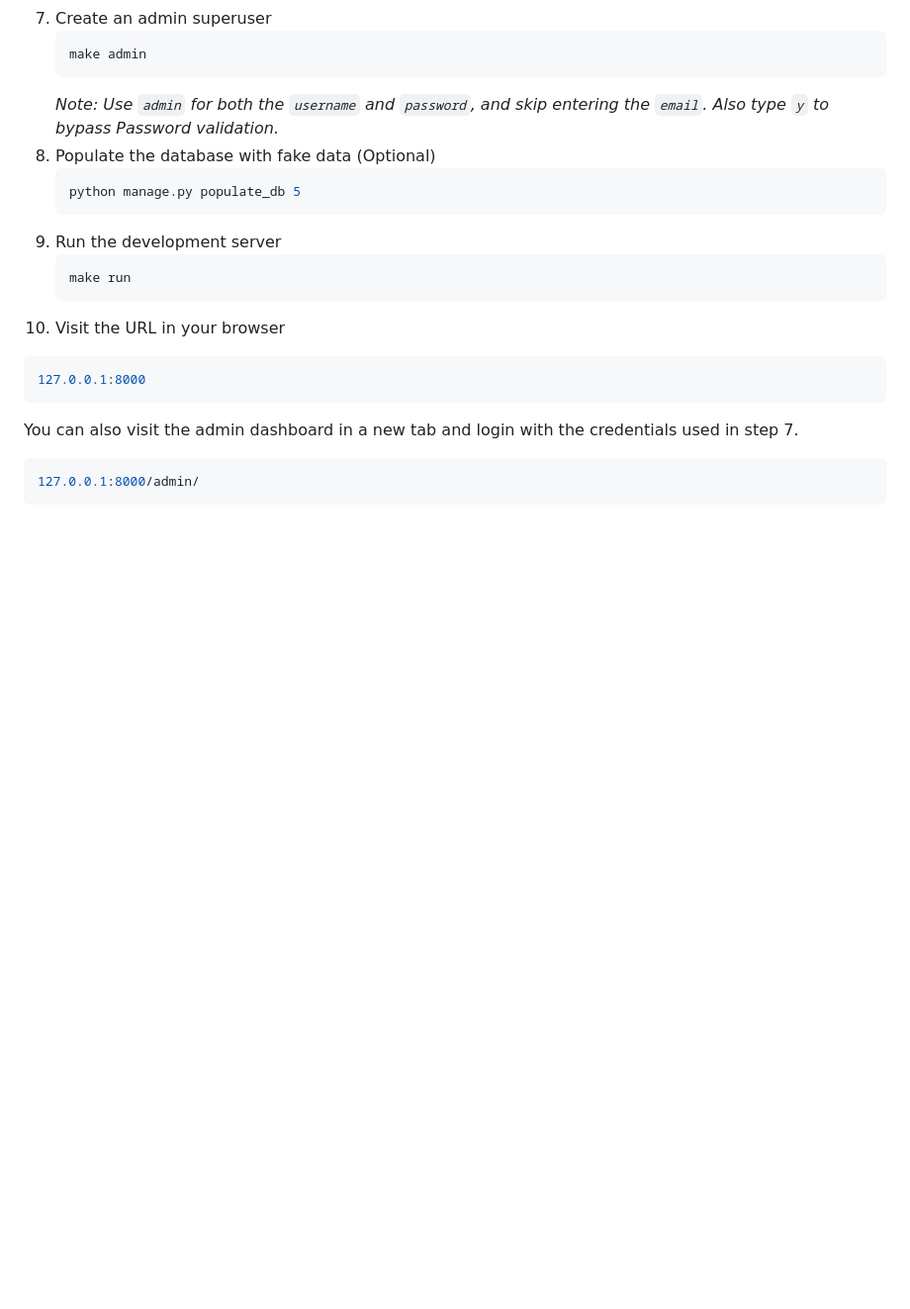
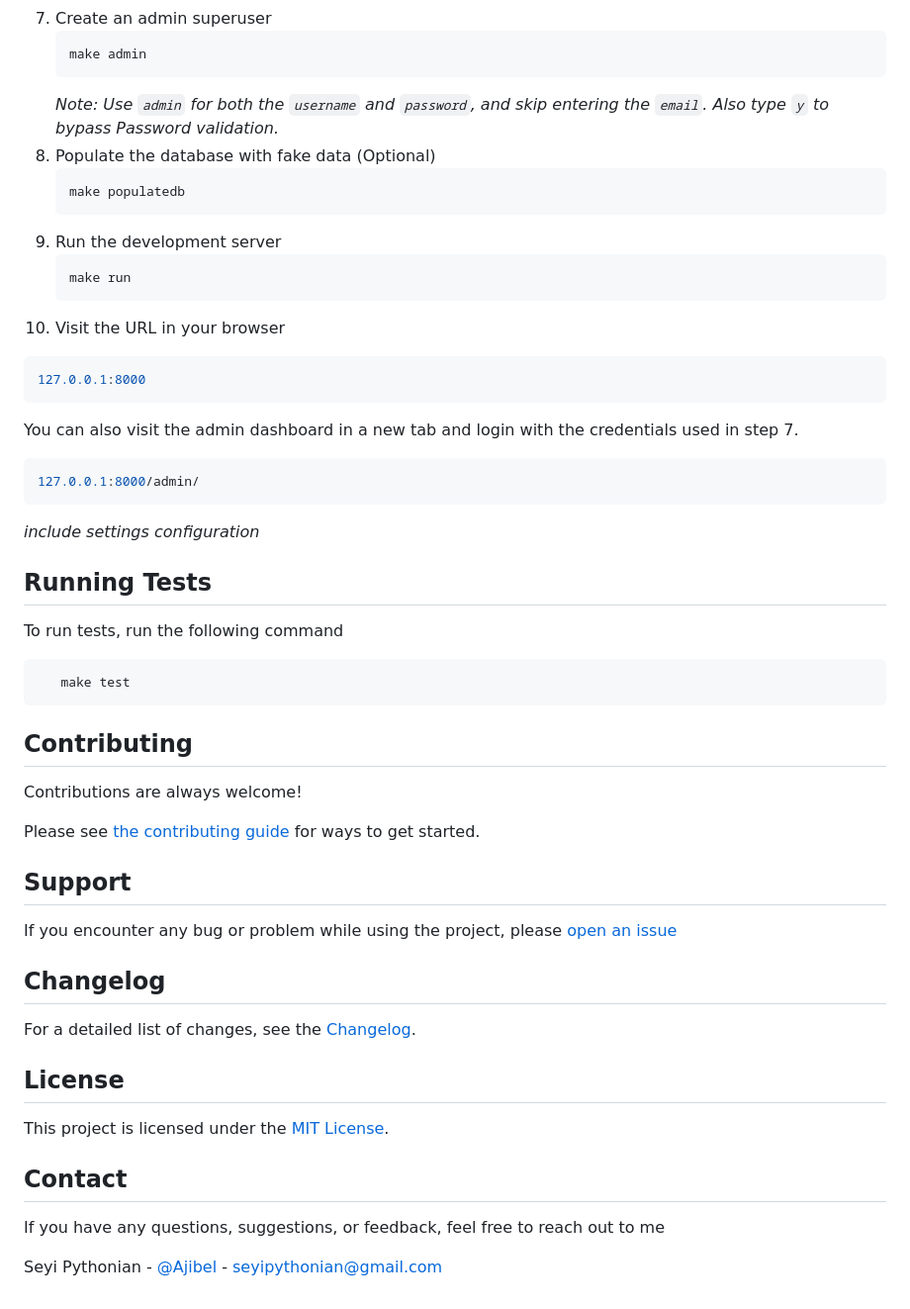
Before and after one commit to Pythonian/career_counseling, a Markdown page: README.md, the part around the change printed below. Shown: that part at 99% size. Rendered like a GitHub page; blank space fills up the shorter version.

````diff
--- a/README.md
+++ b/README.md
@@ -45,7 +72,7 @@ _Follow the steps below to get the program working on your system locally. These
    _Note: Use `admin` for both the `username` and `password`, and skip entering the `email`. Also type `y` to bypass Password validation._
 8. Populate the database with fake data (Optional)
    ```sh
-   python manage.py populate_db 5
+   make populatedb
    ```
 9. Run the development server
    ```sh
@@ -59,3 +86,36 @@ _Follow the steps below to get the program working on your system locally. These
    ```sh
    127.0.0.1:8000/admin/
    ```
+   *include settings configuration*
+
+## Running Tests
+
+To run tests, run the following command
+
+```bash
+   make test
+```
+
+## Contributing
+
+Contributions are always welcome!
+
+Please see [the contributing guide](docs/CONTRIBUTING.md) for ways to get started.
+
+## Support
+
+If you encounter any bug or problem while using the project, please [open an issue](https://github.com/Pythonian/career_counseling/issues)
+
+## Changelog
+
+For a detailed list of changes, see the [Changelog](docs/CHANGELOG.md).
+
+## License
+
+This project is licensed under the [MIT License](LICENSE.md).
+
+## Contact
+
+If you have any questions, suggestions, or feedback, feel free to reach out to me
+
+Seyi Pythonian - [@Ajibel](https://twitter.com/Ajibel) - seyipythonian@gmail.com
````
Also changed, not shown: other parts of README.md (+33 -6 lines), docs/hero.jpeg (added), 1 other file.
